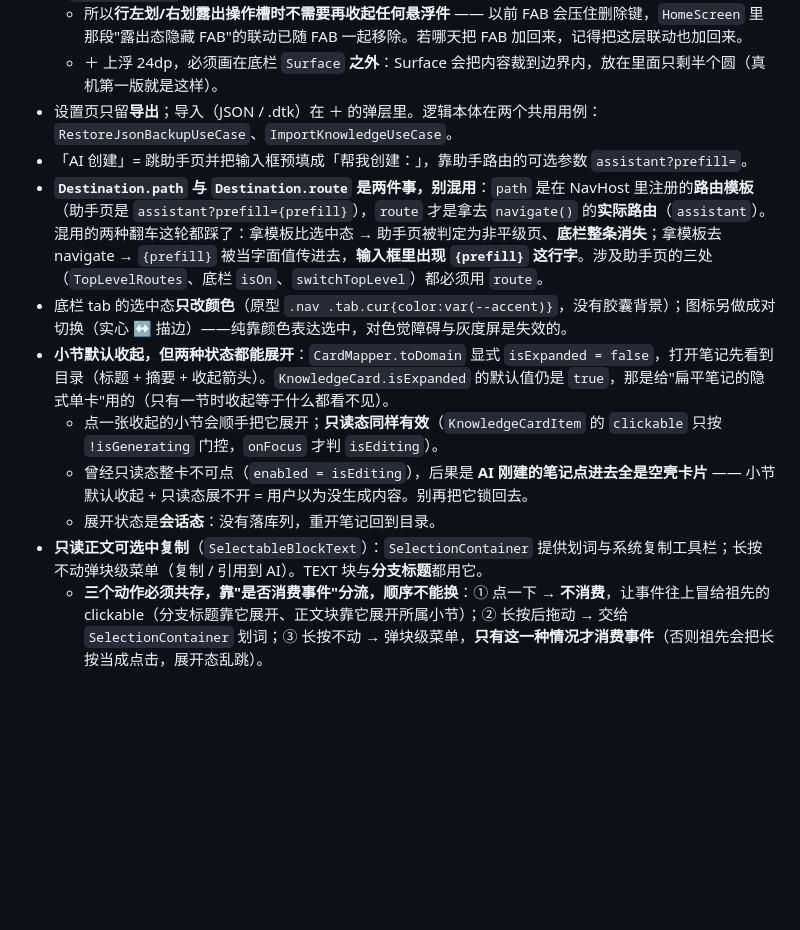
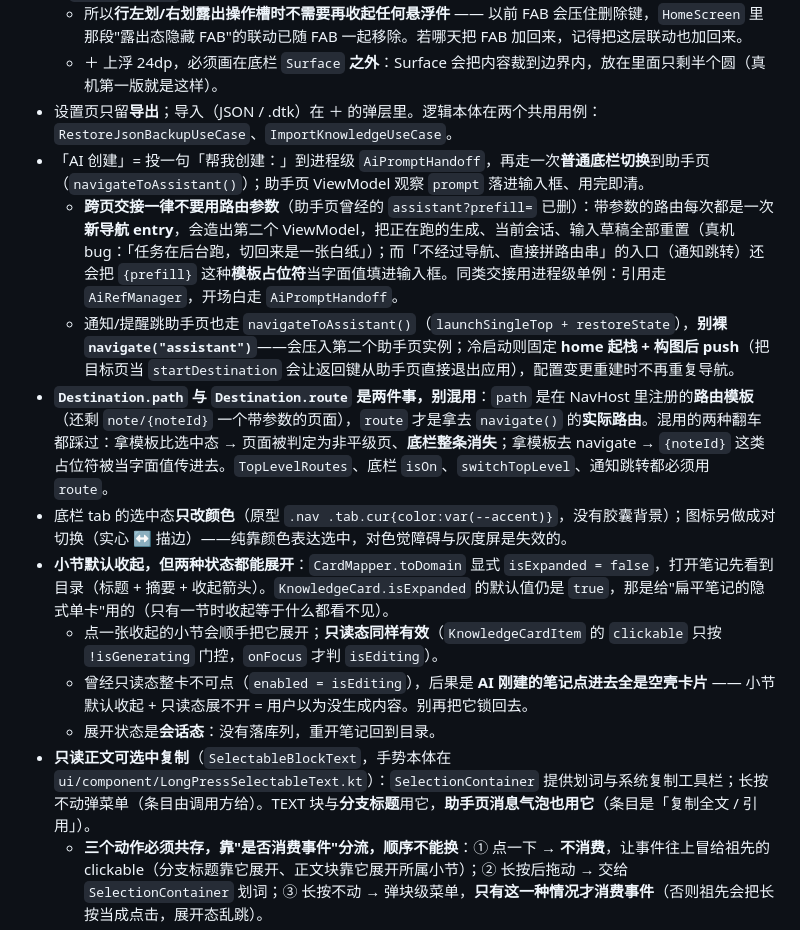
Before and after one commit to HaoDuoYv/Zilur, a Markdown page: AGENTS.md, the part around one of its changes. Drawn GitHub-style; blank space fills up the shorter version.

```diff
--- a/AGENTS.md
+++ b/AGENTS.md
@@ -237,14 +255,16 @@ DataStore 只存一个 JSON 字符串键 `ai_settings`，不再拆成一堆 Pref
   - 所以**行左划/右划露出操作槽时不需要再收起任何悬浮件** —— 以前 FAB 会压住删除键，`HomeScreen` 里那段"露出态隐藏 FAB"的联动已随 FAB 一起移除。若哪天把 FAB 加回来，记得把这层联动也加回来。
   - ＋ 上浮 24dp，必须画在底栏 `Surface` **之外**：Surface 会把内容裁到边界内，放在里面只剩半个圆（真机第一版就是这样）。
 - 设置页只留**导出**；导入（JSON / .dtk）在 ＋ 的弹层里。逻辑本体在两个共用用例：`RestoreJsonBackupUseCase`、`ImportKnowledgeUseCase`。
-- 「AI 创建」= 跳助手页并把输入框预填成「帮我创建：」，靠助手路由的可选参数 `assistant?prefill=`。
-- **`Destination.path` 与 `Destination.route` 是两件事，别混用**：`path` 是在 NavHost 里注册的**路由模板**（助手页是 `assistant?prefill={prefill}`），`route` 才是拿去 `navigate()` 的**实际路由**（`assistant`）。混用的两种翻车这轮都踩了：拿模板比选中态 → 助手页被判定为非平级页、**底栏整条消失**；拿模板去 navigate → `{prefill}` 被当字面值传进去，**输入框里出现 `{prefill}` 这行字**。涉及助手页的三处（`TopLevelRoutes`、底栏 `isOn`、`switchTopLevel`）都必须用 `route`。
+- 「AI 创建」= 投一句「帮我创建：」到进程级 `AiPromptHandoff`，再走一次**普通底栏切换**到助手页（`navigateToAssistant()`）；助手页 ViewModel 观察 `prompt` 落进输入框、用完即清。
+  - **跨页交接一律不要用路由参数**（助手页曾经的 `assistant?prefill=` 已删）：带参数的路由每次都是一次**新导航 entry**，会造出第二个 ViewModel，把正在跑的生成、当前会话、输入草稿全部重置（真机 bug：「任务在后台跑，切回来是一张白纸」）；而「不经过导航、直接拼路由串」的入口（通知跳转）还会把 `{prefill}` 这种**模板占位符**当字面值填进输入框。同类交接用进程级单例：引用走 `AiRefManager`，开场白走 `AiPromptHandoff`。
+  - 通知/提醒跳助手页也走 `navigateToAssistant()`（`launchSingleTop + restoreState`），**别裸 `navigate("assistant")`**——会压入第二个助手页实例；冷启动则固定 **home 起栈 + 构图后 push**（把目标页当 `startDestination` 会让返回键从助手页直接退出应用），配置变更重建时不再重复导航。
+- **`Destination.path` 与 `Destination.route` 是两件事，别混用**：`path` 是在 NavHost 里注册的**路由模板**（还剩 `note/{noteId}` 一个带参数的页面），`route` 才是拿去 `navigate()` 的**实际路由**。混用的两种翻车都踩过：拿模板比选中态 → 页面被判定为非平级页、**底栏整条消失**；拿模板去 navigate → `{noteId}` 这类占位符被当字面值传进去。`TopLevelRoutes`、底栏 `isOn`、`switchTopLevel`、通知跳转都必须用 `route`。
 - 底栏 tab 的选中态**只改颜色**（原型 `.nav .tab.cur{color:var(--accent)}`，没有胶囊背景）；图标另做成对切换（实心 ↔ 描边）——纯靠颜色表达选中，对色觉障碍与灰度屏是失效的。
 - **小节默认收起，但两种状态都能展开**：`CardMapper.toDomain` 显式 `isExpanded = false`，打开笔记先看到目录（标题 + 摘要 + 收起箭头）。`KnowledgeCard.isExpanded` 的默认值仍是 `true`，那是给"扁平笔记的隐式单卡"用的（只有一节时收起等于什么都看不见）。
   - 点一张收起的小节会顺手把它展开；**只读态同样有效**（`KnowledgeCardItem` 的 `clickable` 只按 `!isGenerating` 门控，`onFocus` 才判 `isEditing`）。
   - 曾经只读态整卡不可点（`enabled = isEditing`），后果是 **AI 刚建的笔记点进去全是空壳卡片** —— 小节默认收起 + 只读态展不开 = 用户以为没生成内容。别再把它锁回去。
   - 展开状态是**会话态**：没有落库列，重开笔记回到目录。
-- **只读正文可选中复制**（`SelectableBlockText`）：`SelectionContainer` 提供划词与系统复制工具栏；长按不动弹块级菜单（复制 / 引用到 AI）。TEXT 块与**分支标题**都用它。
+- **只读正文可选中复制**（`SelectableBlockText`，手势本体在 `ui/component/LongPressSelectableText.kt`）：`SelectionContainer` 提供划词与系统复制工具栏；长按不动弹菜单（条目由调用方给）。TEXT 块与**分支标题**用它，**助手页消息气泡也用它**（条目是「复制全文 / 引用」）。
   - **三个动作必须共存，靠"是否消费事件"分流，顺序不能换**：① 点一下 → **不消费**，让事件往上冒给祖先的 clickable（分支标题靠它展开、正文块靠它展开所属小节）；② 长按后拖动 → 交给 `SelectionContainer` 划词；③ 长按不动 → 弹块级菜单，**只有这一种情况才消费事件**（否则祖先会把长按当成点击，展开态乱跳）。
   - **不要用 `combinedClickable(onClick = {})` 挂菜单**：那个空 `onClick` 会把点击**消费掉**，祖先的 clickable 收不到 —— 表现是"点一下没反应"（真机实测：分支标题点不动、正文块点不开小节）。必须用裸 `pointerInput`。`FormulaProbeActivity` 的 F 段并列了正确与错误两种写法，改这里之前先看那一屏。
   - **不要把块级菜单挂在最外层**（`ReadOnlyBlock` 曾经的 `detectTapGestures(onLongPress = …)`）：父级指针输入先于子级收到事件，外层一旦认领长按，`SelectionContainer` 的选区永远起不来 —— "文字看着能选、实际选不动"。
```
Also changed, not shown: other parts of AGENTS.md (+18 -0 lines), docs/plans/2026-10-08-ai-ref-quote-mutex-design.md (added, +275 -0 lines).
